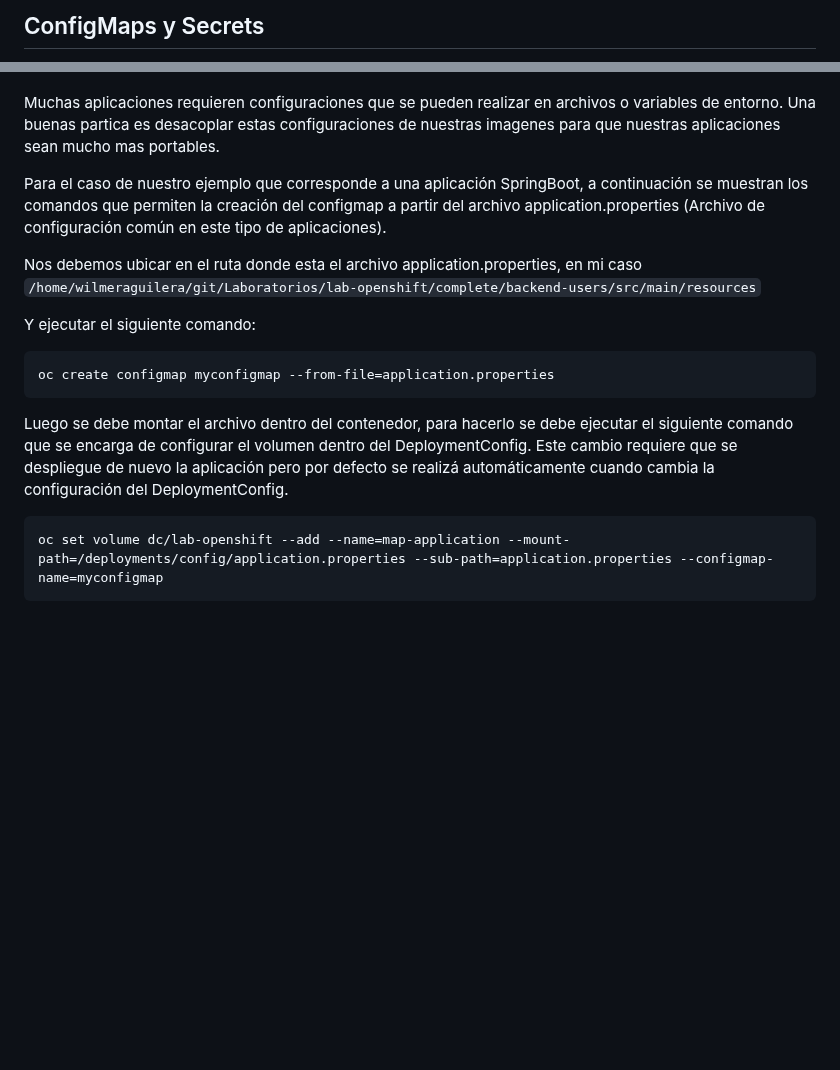
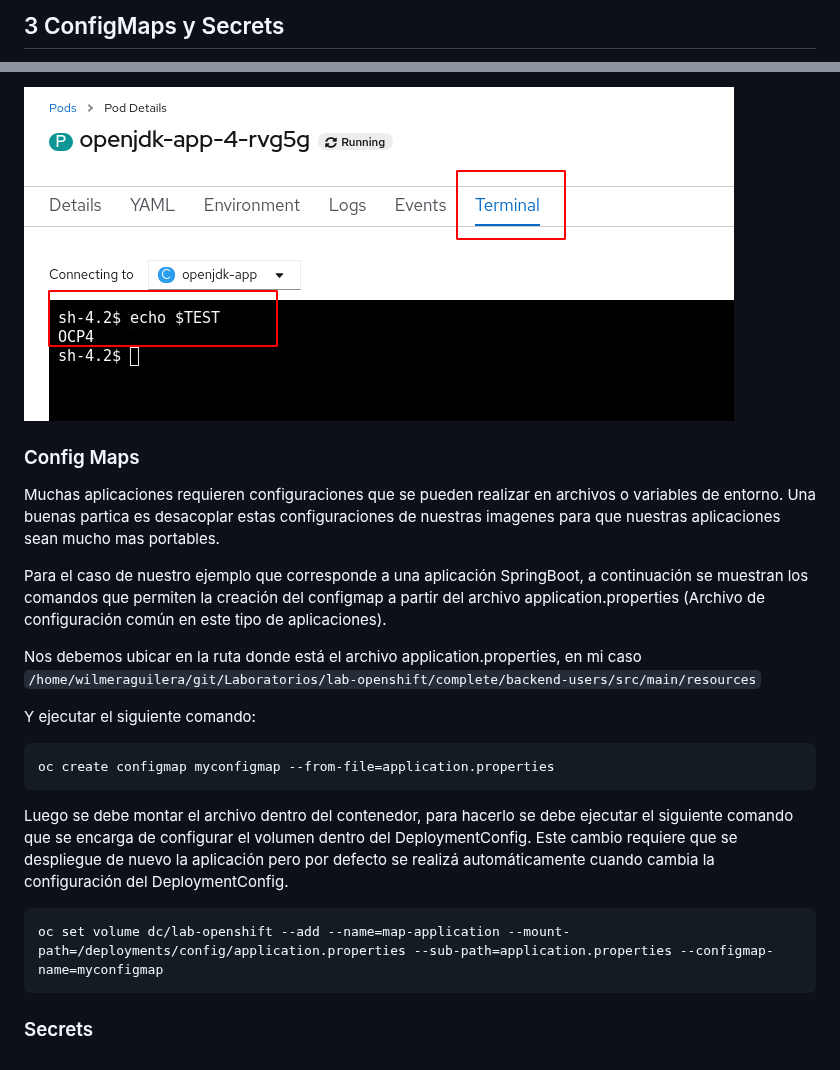
Before and after one commit to wilmeraguilera/lab-openshift, a Markdown page: labs/03.config_maps-secrets.md, 2 parts joined by grey strips. Rendered like a GitHub page; pictures changed too: labs/img/config-env-var-terminal.png (added); blank space fills up the shorter version.

````diff
--- a/labs/03.config_maps-secrets.md
+++ b/labs/03.config_maps-secrets.md
@@ -1,2 +1,2 @@
-## ConfigMaps y Secrets
+## 3 ConfigMaps y Secrets
 
@@ -4,9 +19,13 @@
+![config-env-var-terminal](img/config-env-var-terminal.png)
+
+
+### Config Maps
 
 Muchas aplicaciones requieren configuraciones que se pueden realizar en archivos o variables de entorno. Una buenas partica es desacoplar estas configuraciones de nuestras imagenes para que nuestras aplicaciones sean mucho mas portables.
 
 Para el caso de nuestro ejemplo que corresponde a una aplicación SpringBoot, a continuación se muestran los comandos que permiten la creación del configmap a partir del archivo application.properties (Archivo de configuración común en este tipo de aplicaciones).
 
-Nos debemos ubicar en el ruta  donde esta el archivo application.properties, en mi caso `/home/wilmeraguilera/git/Laboratorios/lab-openshift/complete/backend-users/src/main/resources`
+Nos debemos ubicar en la ruta  donde está el archivo application.properties, en mi caso `/home/wilmeraguilera/git/Laboratorios/lab-openshift/complete/backend-users/src/main/resources`
 
 Y ejecutar el siguiente comando:
 ```
@@ -18,3 +37,6 @@ Luego se debe montar el archivo dentro del contenedor, para hacerlo se debe ejec
 ```
 oc set volume dc/lab-openshift --add --name=map-application --mount-path=/deployments/config/application.properties --sub-path=application.properties --configmap-name=myconfigmap
 ```
+
+
+### Secrets
````
Also changed, not shown: other parts of labs/03.config_maps-secrets.md (+16 -1 lines), labs/img/config-env-var-config.png (added).
